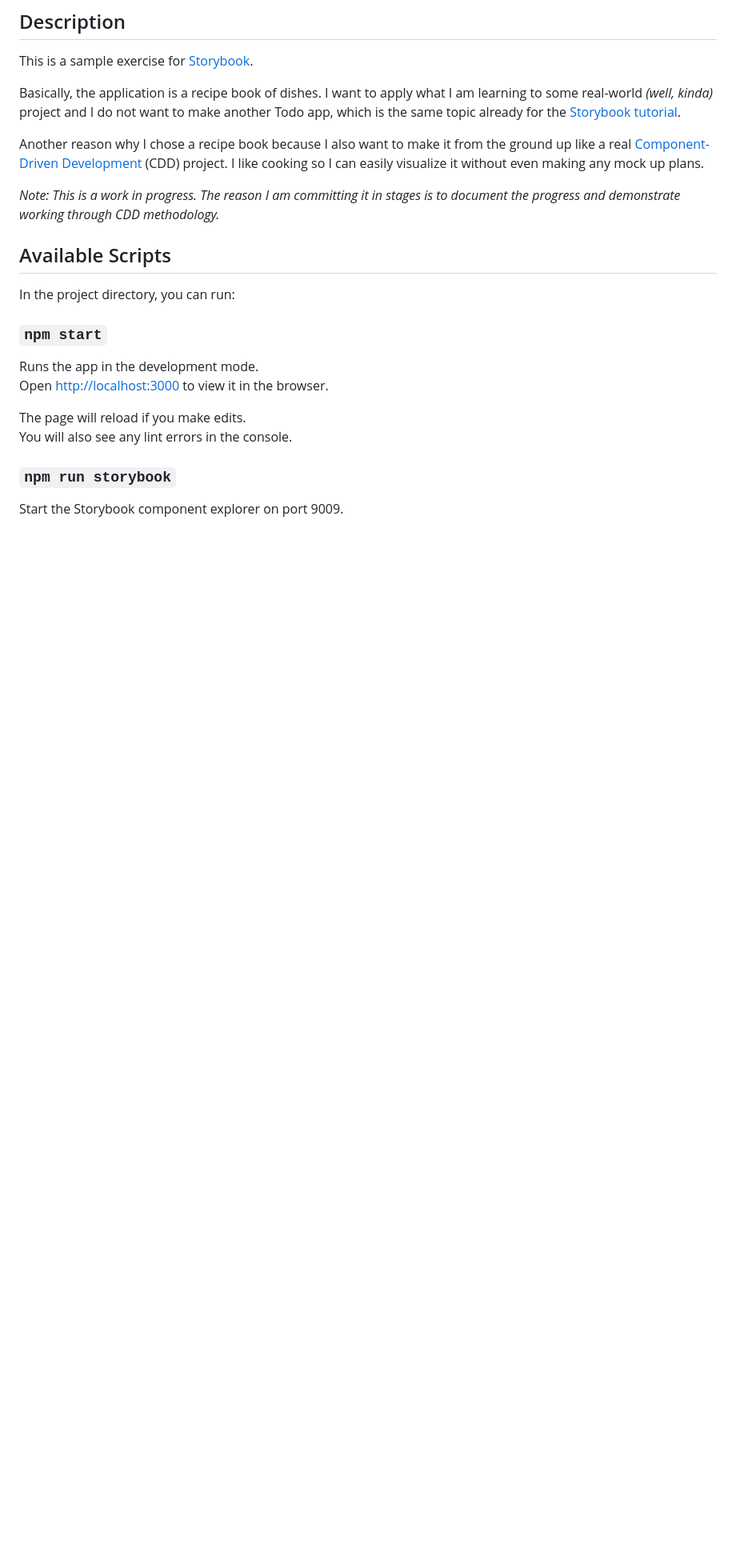
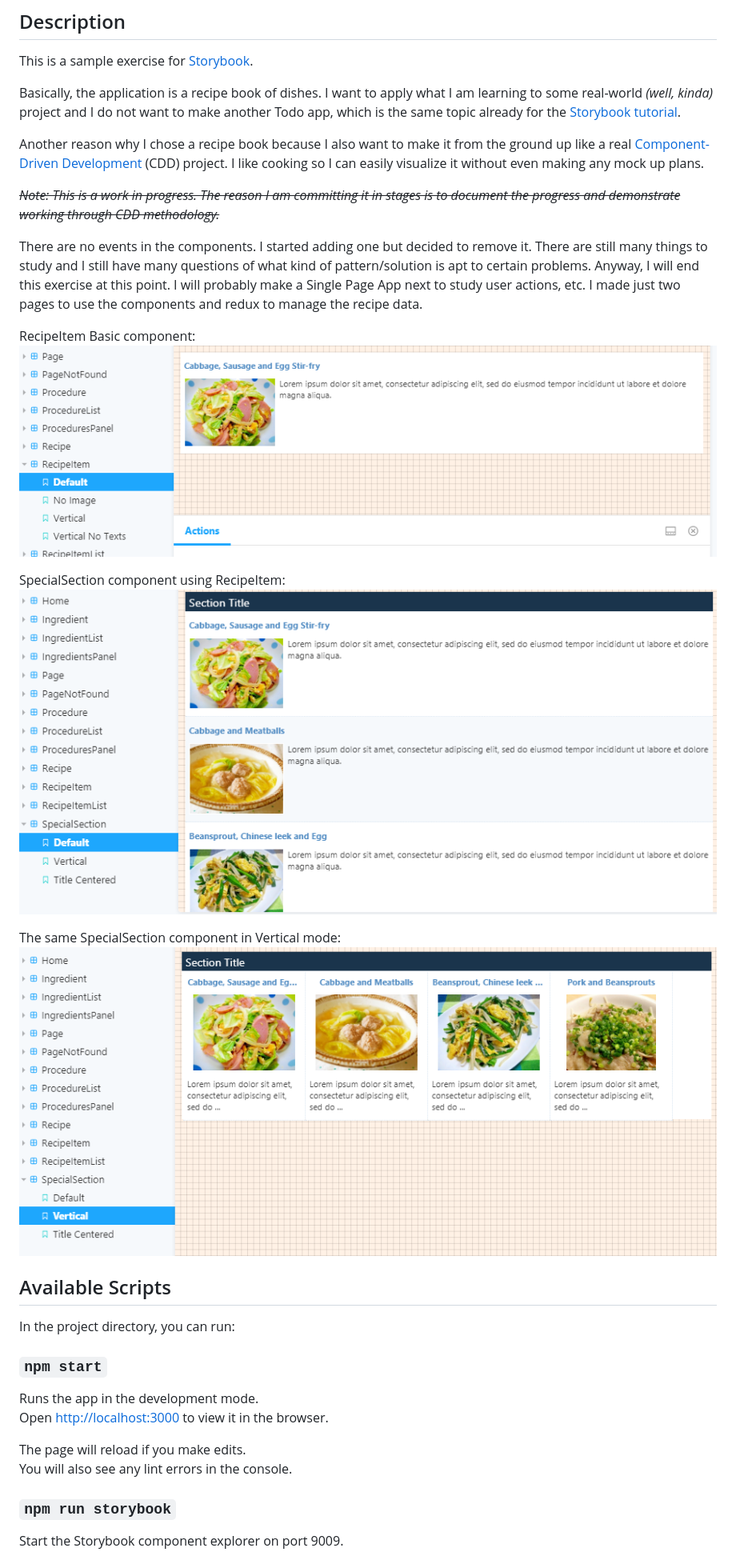
Before and after one commit to supershaneski/react-storybook-recipes, a Markdown page: README.md, the part around the change. Shown at 80% size. Drawn GitHub-style; pictures changed too: docs/screenshot01.png (added), docs/screenshot02.png (added), docs/screenshot03.png (added); blank space fills up the shorter version.

```diff
--- a/README.md
+++ b/README.md
@@ -11,7 +11,18 @@ I want to apply what I am learning to some real-world *(well, kinda)* project an
 
 Another reason why I chose a recipe book because I also want to make it from the ground up like a real [Component-Driven Development](https://www.learnstorybook.com/intro-to-storybook/react/en/simple-component/) (CDD) project. I like cooking so I can easily visualize it without even making any mock up plans.
 
-_Note: This is a work in progress. The reason I am committing it in stages is to document the progress and demonstrate working through CDD methodology._
+~~_Note: This is a work in progress. The reason I am committing it in stages is to document the progress and demonstrate working through CDD methodology._~~
+
+There are no events in the components. I started adding one but decided to remove it. There are still many things to study and I still have many questions of what kind of pattern/solution is apt to certain problems. Anyway, I will end this exercise at this point. I will probably make a Single Page App next to study user actions, etc. I made just two pages to use the components and redux to manage the recipe data.
+
+RecipeItem Basic component:
+![RecipeItem Default](docs/screenshot01.png)
+
+SpecialSection component using RecipeItem:
+![SpecialSection Default](docs/screenshot02.png)
+
+The same SpecialSection component in Vertical mode:
+![SpecialSection Vertical](docs/screenshot03.png)
 
 ## Available Scripts
 
```
